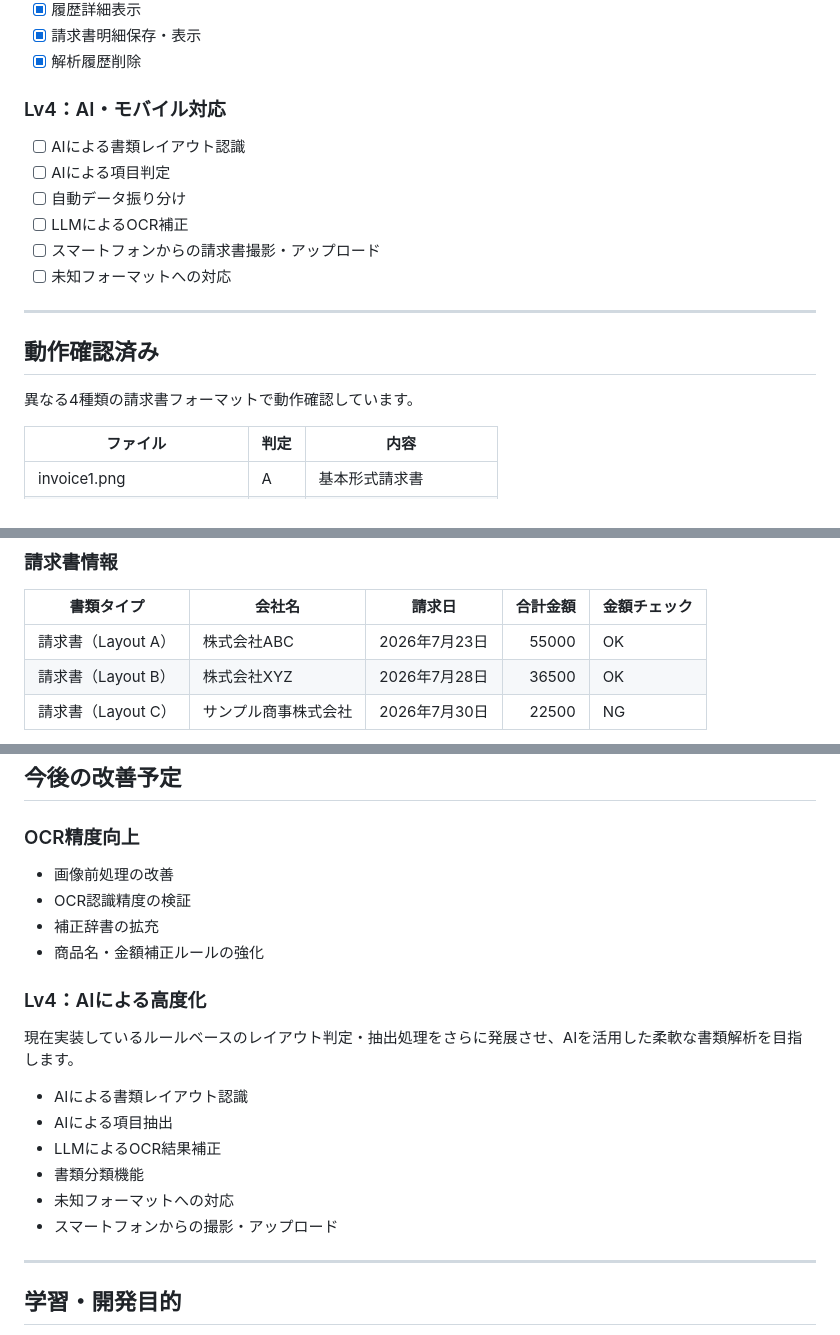
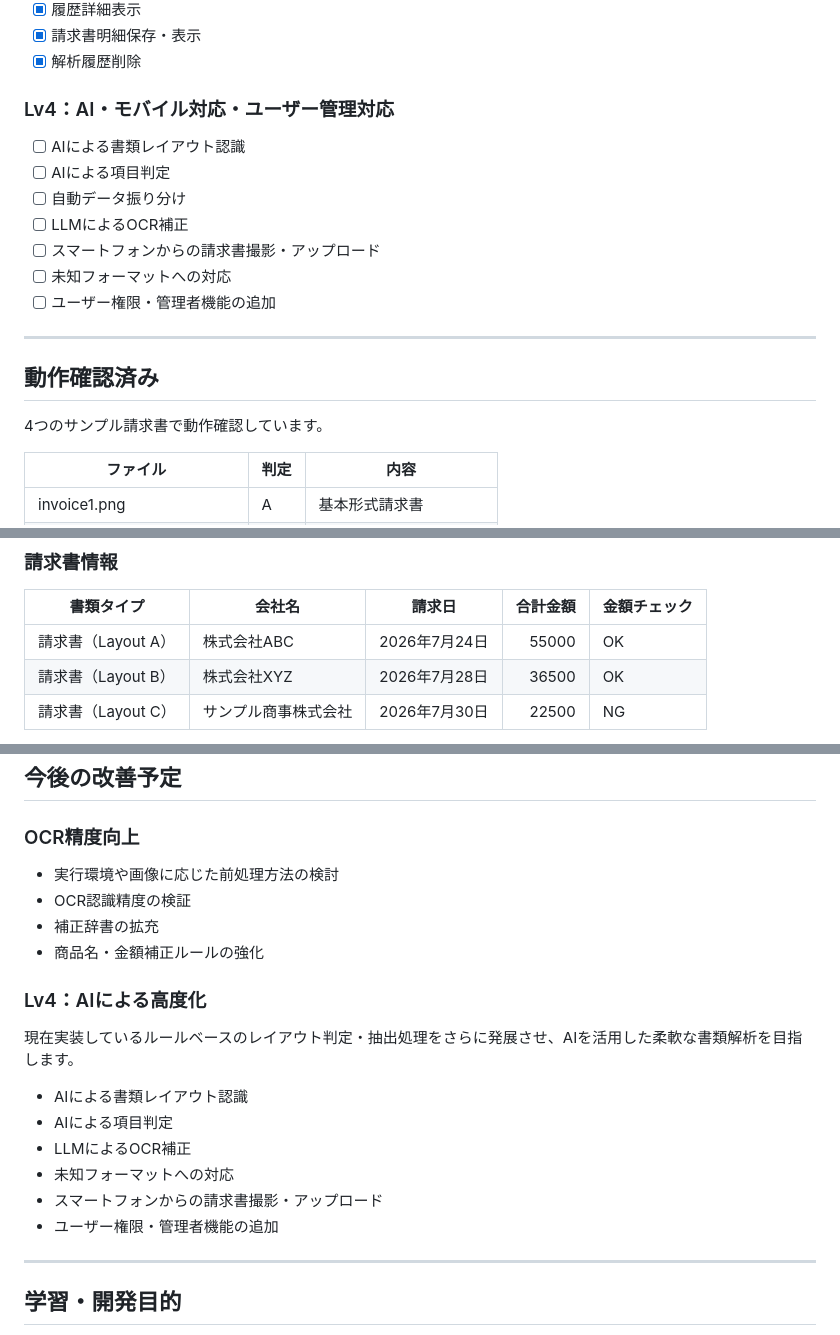
Before and after one commit to masae105/ocr-ai-tool, a Markdown page: README.md, 3 parts joined by grey strips. Drawn GitHub-style.

Commit message:
READMEを現在の実装内容に合わせて更新

```diff
--- a/README.md
+++ b/README.md
@@ -144,7 +141,7 @@ OCR・解析した請求書データをExcelファイルとして出力できま
 * [x] 請求書明細保存・表示
 * [x] 解析履歴削除
 
-### Lv4：AI・モバイル対応
+### Lv4：AI・モバイル対応・ユーザー管理対応
 
 * [ ] AIによる書類レイアウト認識
 * [ ] AIによる項目判定
@@ -152,12 +149,12 @@ OCR・解析した請求書データをExcelファイルとして出力できま
 * [ ] LLMによるOCR補正
 * [ ] スマートフォンからの請求書撮影・アップロード
 * [ ] 未知フォーマットへの対応
+* [ ] ユーザー権限・管理者機能の追加
 
 ---
 
 ## 動作確認済み
-
-異なる4種類の請求書フォーマットで動作確認しています。
+4つのサンプル請求書で動作確認しています。
 
 | ファイル                      | 判定 | 内容          |
 | ------------------------- | -- | ----------- |
@@ -187,7 +184,7 @@ OCR・解析した請求書データをExcelファイルとして出力できま
 
 | 書類タイプ         | 会社名         | 請求日        |  合計金額 | 金額チェック |
 | ------------- | ----------- | ---------- | ----: | ------ |
-| 請求書（Layout A） | 株式会社ABC     | 2026年7月23日 | 55000 | OK     |
+| 請求書（Layout A） | 株式会社ABC     | 2026年7月24日 | 55000 | OK     |
 | 請求書（Layout B） | 株式会社XYZ     | 2026年7月28日 | 36500 | OK     |
 | 請求書（Layout C） | サンプル商事株式会社 | 2026年7月30日 | 22500 | NG |
 
@@ -424,7 +417,7 @@ RenderへデプロイしたWebアプリケーションを公開しています
 
 ### OCR精度向上
 
-* 画像前処理の改善
+* 実行環境や画像に応じた前処理方法の検討
 * OCR認識精度の検証
 * 補正辞書の拡充
 * 商品名・金額補正ルールの強化
@@ -434,11 +427,11 @@ RenderへデプロイしたWebアプリケーションを公開しています
 現在実装しているルールベースのレイアウト判定・抽出処理をさらに発展させ、AIを活用した柔軟な書類解析を目指します。
 
 * AIによる書類レイアウト認識
-* AIによる項目抽出
-* LLMによるOCR結果補正
-* 書類分類機能
+* AIによる項目判定
+* LLMによるOCR補正
 * 未知フォーマットへの対応
-* スマートフォンからの撮影・アップロード
+* スマートフォンからの請求書撮影・アップロード
+* ユーザー権限・管理者機能の追加
 
 ---
 
```
Also changed, not shown: other parts of README.md (+2 -9 lines).
